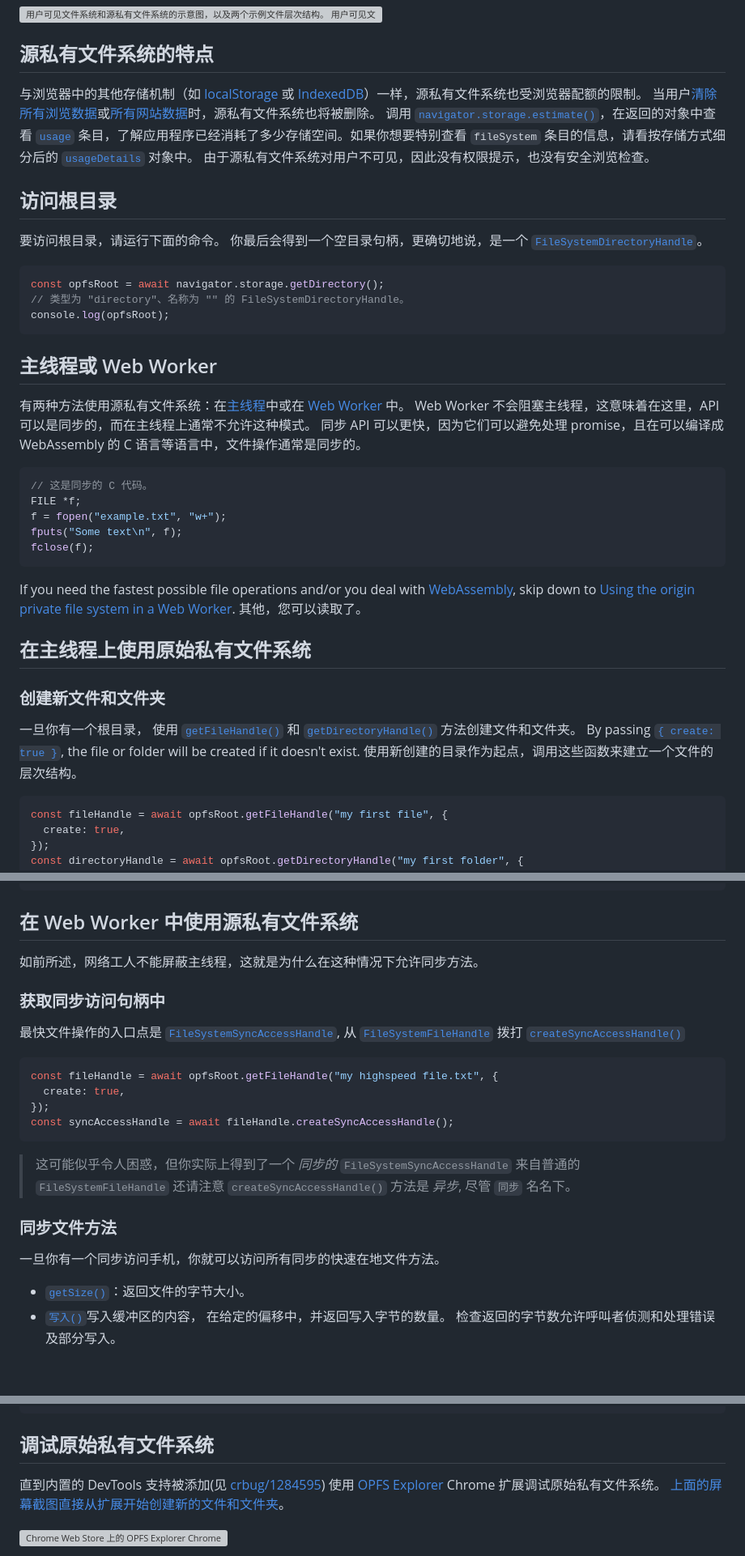
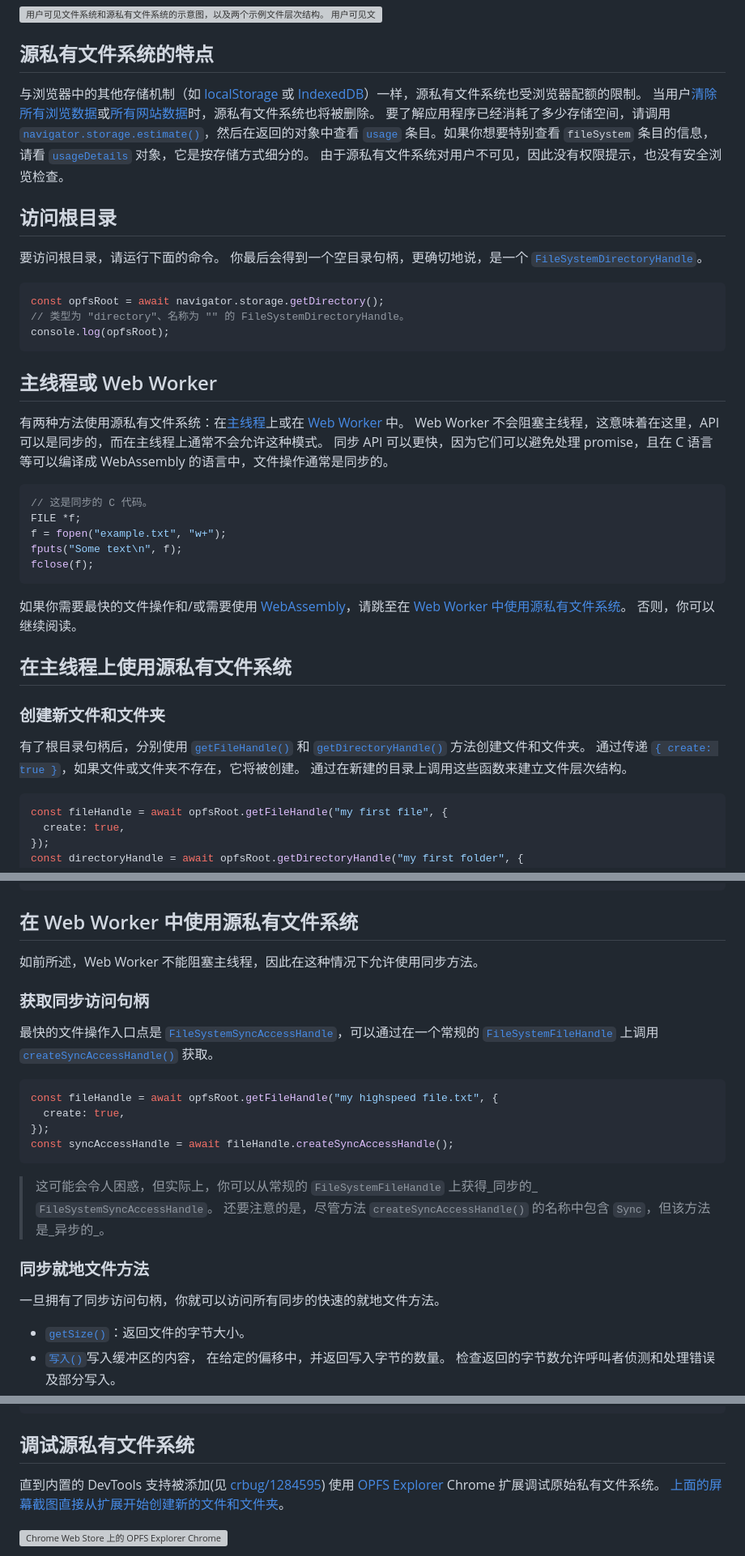
Before and after one commit to zhoushengdao/translated-articles, a Markdown page: origin-private-file-system/zh.md, 3 parts joined by grey strips. Shown at 81% size. GitHub-like rendering; blank space fills up the shorter version; grey boxes are pictures that could not be loaded.

````diff
--- a/origin-private-file-system/zh.md
+++ b/origin-private-file-system/zh.md
@@ -53,7 +53,7 @@
 
 ## 源私有文件系统的特点
 
-与浏览器中的其他存储机制（如 [localStorage](https://developer.mozilla.org/docs/Web/API/Window/localStorage) 或 [IndexedDB](https://developer.mozilla.org/docs/Web/API/IndexedDB_API/Using_IndexedDB)）一样，源私有文件系统也受浏览器配额的限制。 当用户[清除所有浏览数据](https://support.google.com/chrome/answer/2392709)或[所有网站数据](https://developer.chrome.com/docs/devtools/storage/cache/#deletecache)时，源私有文件系统也将被删除。 调用 [`navigator.storage.estimate()`](https://developer.mozilla.org/docs/Web/API/StorageManager/estimate)，在返回的对象中查看 [`usage`](https://developer.mozilla.org/docs/Web/API/StorageManager/estimate#usage) 条目，了解应用程序已经消耗了多少存储空间。如果你想要特别查看 `fileSystem` 条目的信息，请看按存储方式细分后的 [`usageDetails`](https://developer.mozilla.org/docs/Web/API/StorageManager/estimate#usagedetails) 对象中。 由于源私有文件系统对用户不可见，因此没有权限提示，也没有安全浏览检查。
+与浏览器中的其他存储机制（如 [localStorage](https://developer.mozilla.org/docs/Web/API/Window/localStorage) 或 [IndexedDB](https://developer.mozilla.org/docs/Web/API/IndexedDB_API/Using_IndexedDB)）一样，源私有文件系统也受浏览器配额的限制。 当用户[清除所有浏览数据](https://support.google.com/chrome/answer/2392709)或[所有网站数据](https://developer.chrome.com/docs/devtools/storage/cache/#deletecache)时，源私有文件系统也将被删除。 要了解应用程序已经消耗了多少存储空间，请调用 [`navigator.storage.estimate()`](https://developer.mozilla.org/docs/Web/API/StorageManager/estimate)，然后在返回的对象中查看 [`usage`](https://developer.mozilla.org/docs/Web/API/StorageManager/estimate#usage) 条目。如果你想要特别查看 `fileSystem` 条目的信息，请看 [`usageDetails`](https://developer.mozilla.org/docs/Web/API/StorageManager/estimate#usagedetails) 对象，它是按存储方式细分的。 由于源私有文件系统对用户不可见，因此没有权限提示，也没有安全浏览检查。
 
 ## 访问根目录
 
@@ -67,7 +67,7 @@ console.log(opfsRoot);
 
 ## 主线程或 Web Worker
 
-有两种方法使用源私有文件系统：在[主线程](https://developer.mozilla.org/docs/Glossary/Main_thread)中或在 [Web Worker](https://developer.mozilla.org/docs/Web/API/Worker) 中。 Web Worker 不会阻塞主线程，这意味着在这里，API 可以是同步的，而在主线程上通常不允许这种模式。 同步 API 可以更快，因为它们可以避免处理 promise，且在可以编译成 WebAssembly 的 C 语言等语言中，文件操作通常是同步的。
+有两种方法使用源私有文件系统：在[主线程](https://developer.mozilla.org/docs/Glossary/Main_thread)上或在 [Web Worker](https://developer.mozilla.org/docs/Web/API/Worker) 中。 Web Worker 不会阻塞主线程，这意味着在这里，API 可以是同步的，而在主线程上通常不会允许这种模式。 同步 API 可以更快，因为它们可以避免处理 promise，且在 C 语言等可以编译成 WebAssembly 的语言中，文件操作通常是同步的。
 
 ```c
 // 这是同步的 C 代码。
@@ -77,13 +77,13 @@ fputs("Some text\n", f);
 fclose(f);
 ```
 
-If you need the fastest possible file operations and/or you deal with [WebAssembly](https://developer.mozilla.org/es/docs/WebAssembly), skip down to [Using the origin private file system in a Web Worker](https://example.com). 其他，您可以读取了。
+如果你需要最快的文件操作和/或需要使用 [WebAssembly](https://developer.mozilla.org/docs/WebAssembly)，请跳至在 [Web Worker 中使用源私有文件系统](#using-the-origin-private-file-system-in-a-web-worker)。 否则，你可以继续阅读。
 
-## 在主线程上使用原始私有文件系统
+## 在主线程上使用源私有文件系统
 
 ### 创建新文件和文件夹
 
-一旦你有一个根目录， 使用 [`getFileHandle()`](https://developer.mozilla.org/docs/Web/API/FileSystemDirectoryHandle/getFileHandle) 和 [`getDirectoryHandle()`](https://developer.mozilla.org/docs/Web/API/FileSystemDirectoryHandle/getDirectoryHandle) 方法创建文件和文件夹。 By passing [`{ create: true }`](https://developer.mozilla.org/docs/Web/API/FileSystemDirectoryHandle/getFileHandle#create), the file or folder will be created if it doesn't exist. 使用新创建的目录作为起点，调用这些函数来建立一个文件的层次结构。
+有了根目录句柄后，分别使用 [`getFileHandle()`](https://developer.mozilla.org/docs/Web/API/FileSystemDirectoryHandle/getFileHandle) 和 [`getDirectoryHandle()`](https://developer.mozilla.org/docs/Web/API/FileSystemDirectoryHandle/getDirectoryHandle) 方法创建文件和文件夹。 通过传递 [`{ create: true }`](https://developer.mozilla.org/docs/Web/API/FileSystemDirectoryHandle/getFileHandle#create)，如果文件或文件夹不存在，它将被创建。 通过在新建的目录上调用这些函数来建立文件层次结构。
 
 ```js
 const fileHandle = await opfsRoot.getFileHandle("my first file", {
@@ -264,11 +264,11 @@ const getDirectoryEntriesRecursive = async (
 
 ## 在 Web Worker 中使用源私有文件系统
 
-如前所述，网络工人不能屏蔽主线程，这就是为什么在这种情况下允许同步方法。
+如前所述，Web Worker 不能阻塞主线程，因此在这种情况下允许使用同步方法。
 
-### 获取同步访问句柄中
+### 获取同步访问句柄
 
-最快文件操作的入口点是 [`FileSystemSyncAccessHandle`](https://developer.mozilla.org/docs/Web/API/FileSystemSyncAccessHandle), 从 [`FileSystemFileHandle`](https://developer.mozilla.org/docs/Web/API/FileSystemFileHandle) 拨打 [`createSyncAccessHandle()`](https://developer.mozilla.org/docs/Web/API/FileSystemFileHandle/createSyncAccessHandle)
+最快的文件操作入口点是 [`FileSystemSyncAccessHandle`](https://developer.mozilla.org/docs/Web/API/FileSystemSyncAccessHandle)，可以通过在一个常规的 [`FileSystemFileHandle`](https://developer.mozilla.org/docs/Web/API/FileSystemFileHandle) 上调用 [`createSyncAccessHandle()`](https://developer.mozilla.org/docs/Web/API/FileSystemFileHandle/createSyncAccessHandle) 获取。
 
 ```js
 const fileHandle = await opfsRoot.getFileHandle("my highspeed file.txt", {
@@ -277,11 +277,11 @@ const fileHandle = await opfsRoot.getFileHandle("my highspeed file.txt", {
 const syncAccessHandle = await fileHandle.createSyncAccessHandle();
 ```
 
-> 这可能似乎令人困惑，但你实际上得到了一个 _同步的_ `FileSystemSyncAccessHandle` 来自普通的 `FileSystemFileHandle` 还请注意 `createSyncAccessHandle()` 方法是 _异步_, 尽管 `同步` 名名下。
+> 这可能会令人困惑，但实际上，你可以从常规的 `FileSystemFileHandle` 上获得_同步的_ `FileSystemSyncAccessHandle`。 还要注意的是，尽管方法 `createSyncAccessHandle()` 的名称中包含 `Sync`，但该方法是_异步的_。
 
-### 同步文件方法
+### 同步就地文件方法
 
-一旦你有一个同步访问手机，你就可以访问所有同步的快速在地文件方法。
+一旦拥有了同步访问句柄，你就可以访问所有同步的快速的就地文件方法。
 
 - [`getSize()`](https://developer.mozilla.org/docs/Web/API/FileSystemSyncAccessHandle/getSize)：返回文件的字节大小。
 - [`写入()`](https://developer.mozilla.org/docs/Web/API/FileSystemSyncAccessHandle/write)写入缓冲区的内容， 在给定的偏移中，并返回写入字节的数量。 检查返回的字节数允许呼叫者侦测和处理错误及部分写入。
@@ -361,7 +361,7 @@ try {
 }
 ```
 
-## 调试原始私有文件系统
+## 调试源私有文件系统
 
 直到内置的 DevTools 支持被添加(见 [crbug/1284595](https://crbug.com/1284595)) 使用 [OPFS Explorer](https://chrome.google.com/webstore/detail/opfs-explorer/acndjpgkpaclldomagafnognkcgjignd) Chrome 扩展调试原始私有文件系统。 [上面的屏幕截图直接从扩展开始创建新的文件和文件夹](#creating-new-files-and-folders)。
 
````
Also changed, not shown: other parts of origin-private-file-system/zh.md (+20 -20 lines).
